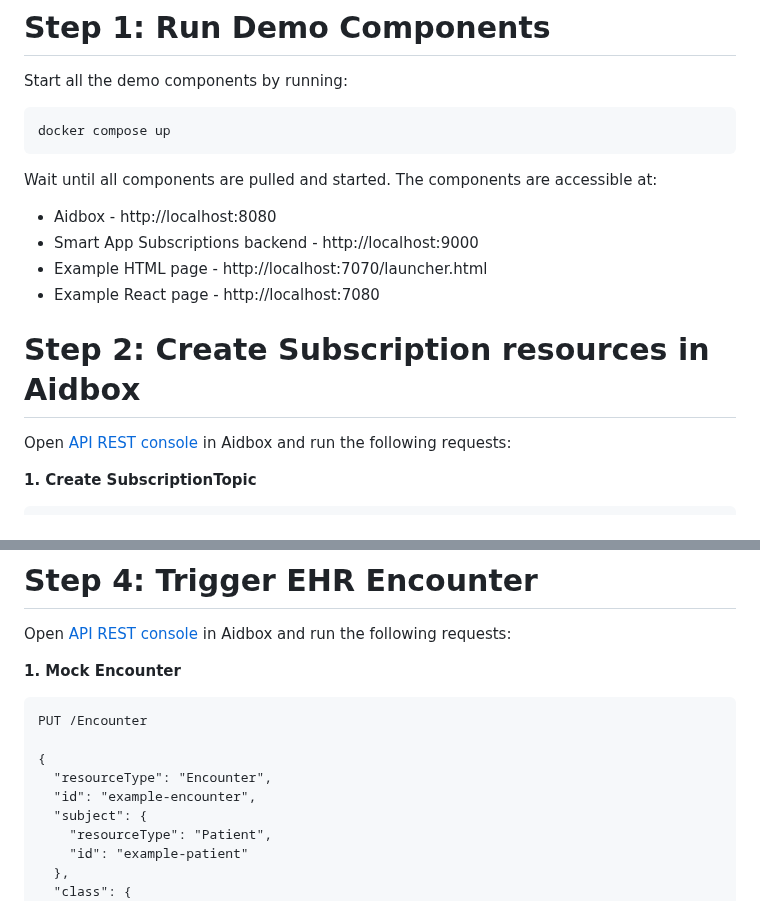
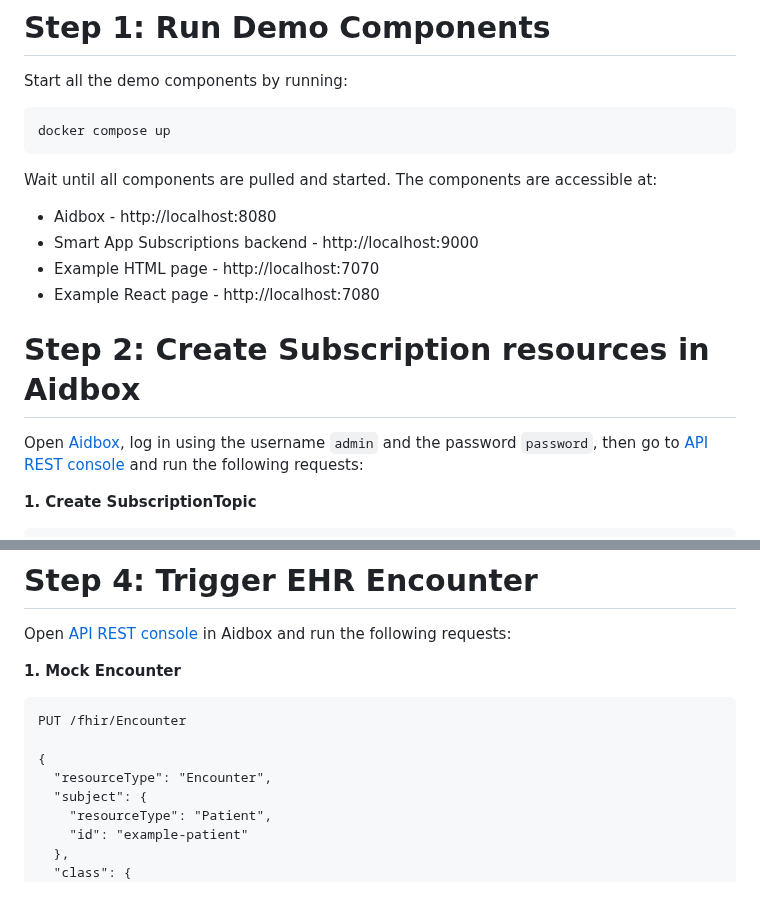
Before and after one commit to Aidbox/examples, a Markdown page: smart-app-launch-subscriptions/README.md, 2 parts joined by grey strips. GitHub-like rendering.

Commit message:
smart app subscriptions - Update README.md

````diff
--- a/smart-app-launch-subscriptions/README.md
+++ b/smart-app-launch-subscriptions/README.md
@@ -34,12 +34,12 @@ Wait until all components are pulled and started. The components are accessible
 
 - Aidbox - http://localhost:8080
 - Smart App Subscriptions backend - http://localhost:9000
-- Example HTML page - http://localhost:7070/launcher.html
+- Example HTML page - http://localhost:7070
 - Example React page - http://localhost:7080
 
 # Step 2: Create Subscription resources in Aidbox
 
-Open [API REST console](http://localhost:8080/ui/console#/rest) in Aidbox and run the following requests:
+Open [Aidbox](http://localhost:8080), log in using the username `admin` and the password `password`, then go to [API REST console](http://localhost:8080/ui/console#/rest) and run the following requests:
 
 **1. Create SubscriptionTopic**
 ```
@@ -118,11 +118,10 @@ Open [API REST console](http://localhost:8080/ui/console#/rest) in Aidbox and ru
 
 **1. Mock Encounter**
 ```
-PUT /Encounter
+PUT /fhir/Encounter
 
 {
   "resourceType": "Encounter",
-  "id": "example-encounter",
   "subject": {
     "resourceType": "Patient",
     "id": "example-patient"
````
